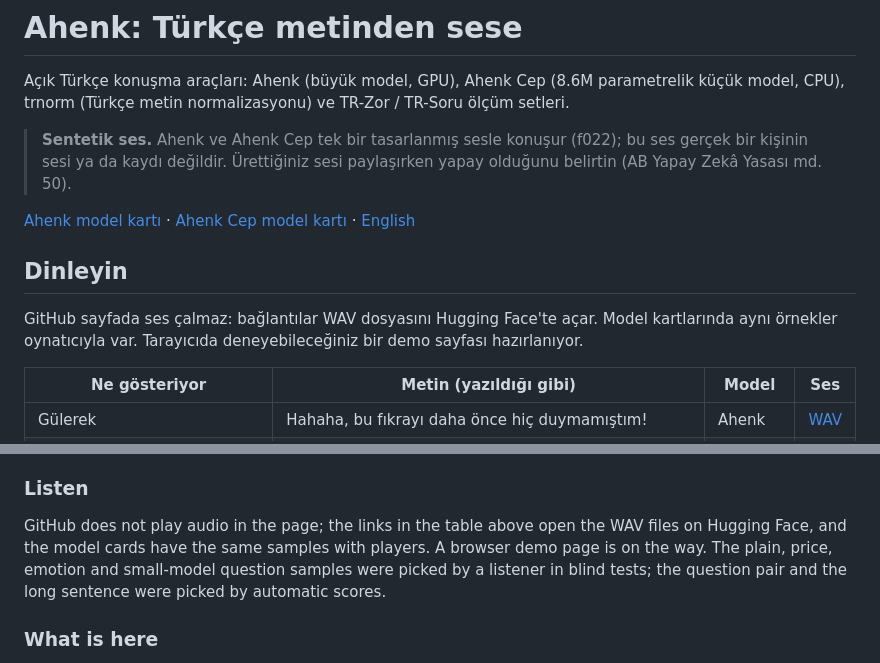
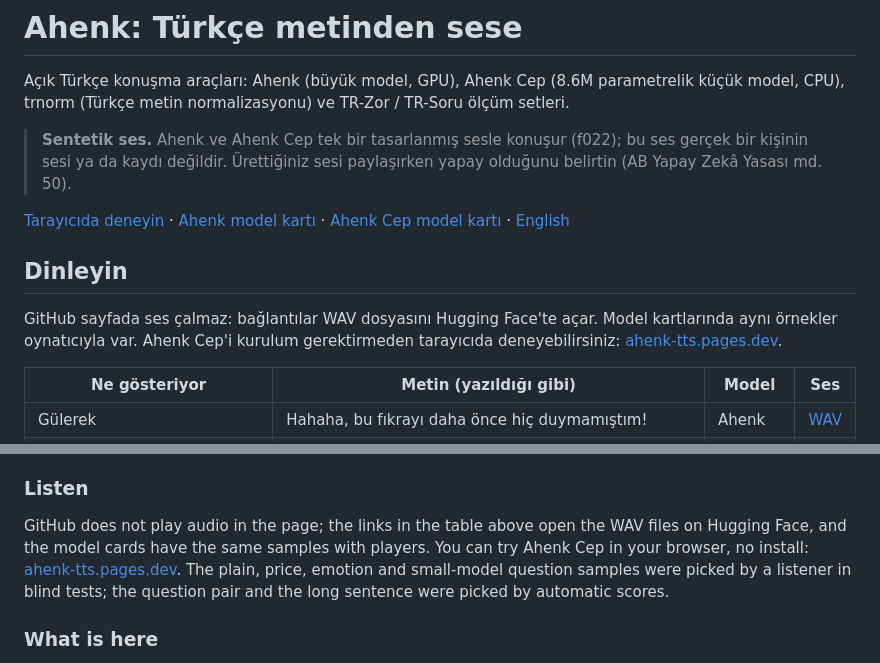
Before and after one commit to ozguradmin/ahenk-turkish-tts, a Markdown page: README.md, 2 parts joined by grey strips. Rendered like a GitHub page.

Commit message:
README and model cards: link the live browser demo (ahenk-tts.pages.dev)
Co-Authored-By: Claude Opus 5.5 <noreply@anthropic.com>

```diff
--- a/README.md
+++ b/README.md
@@ -6,13 +6,13 @@ Açık Türkçe konuşma araçları: Ahenk (büyük model, GPU), Ahenk Cep (8.6M
 > **Sentetik ses.** Ahenk ve Ahenk Cep tek bir tasarlanmış sesle konuşur (f022); bu ses gerçek bir kişinin sesi ya da
 > kaydı değildir. Ürettiğiniz sesi paylaşırken yapay olduğunu belirtin (AB Yapay Zekâ Yasası md. 50).
 
-[Ahenk model kartı](https://huggingface.co/ozgurguler/ahenk-tts-tr) ·
+[Tarayıcıda deneyin](https://ahenk-tts.pages.dev) · [Ahenk model kartı](https://huggingface.co/ozgurguler/ahenk-tts-tr) ·
 [Ahenk Cep model kartı](https://huggingface.co/ozgurguler/ahenk-cep-tr) · [English](#english)
 
 ## Dinleyin
 
 GitHub sayfada ses çalmaz: bağlantılar WAV dosyasını Hugging Face'te açar. Model kartlarında aynı örnekler oynatıcıyla
-var. Tarayıcıda deneyebileceğiniz bir demo sayfası hazırlanıyor.
+var. Ahenk Cep'i kurulum gerektirmeden tarayıcıda deneyebilirsiniz: [ahenk-tts.pages.dev](https://ahenk-tts.pages.dev).
 
 | Ne gösteriyor | Metin (yazıldığı gibi) | Model | Ses |
 |---|---|---|---|
@@ -174,7 +174,7 @@ text normalisation) and the TR-Zor / TR-Soru test sets.
 ### Listen
 
 GitHub does not play audio in the page; the links in the table above open the WAV files on Hugging Face, and the
-model cards have the same samples with players. A browser demo page is on the way. The plain, price, emotion and
+model cards have the same samples with players. You can try Ahenk Cep in your browser, no install: [ahenk-tts.pages.dev](https://ahenk-tts.pages.dev). The plain, price, emotion and
 small-model question samples were picked by a listener in blind tests; the question pair and the long sentence were
 picked by automatic scores.
 
```
Also changed, not shown: tts/small/MODEL_CARD.ahenk-cep.template.md (+3 -0 lines), tts/voxcpm/MODEL_CARD.ahenk.template.md (+3 -0 lines).
